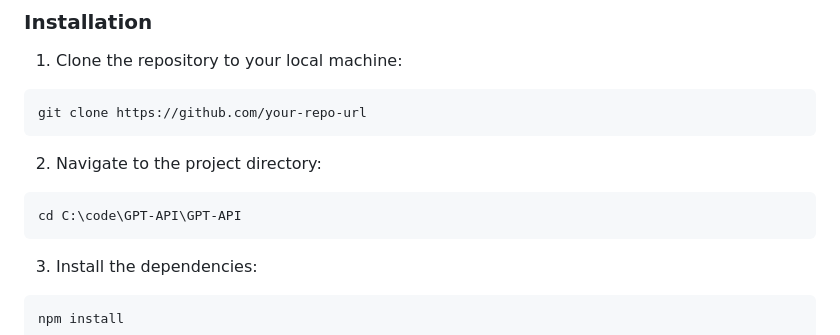
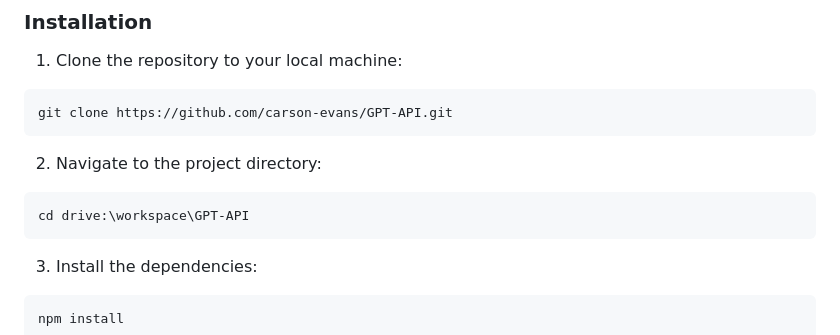
Before and after one commit to carson-evans/GPT-API, a Markdown page: README.md, the part around the change. Rendered like a GitHub page.

````diff
--- a/README.md
+++ b/README.md
@@ -21,11 +21,11 @@ This project is a Node.js application that interacts with the OpenAI GPT-4 API t
 ### Installation
 1. Clone the repository to your local machine:
 ```-bash
-git clone https://github.com/your-repo-url
+git clone https://github.com/carson-evans/GPT-API.git
 ```
 2. Navigate to the project directory:
 ```bash
-cd C:\code\GPT-API\GPT-API
+cd drive:\workspace\GPT-API
 ```
 3. Install the dependencies:
 ```bash
````
